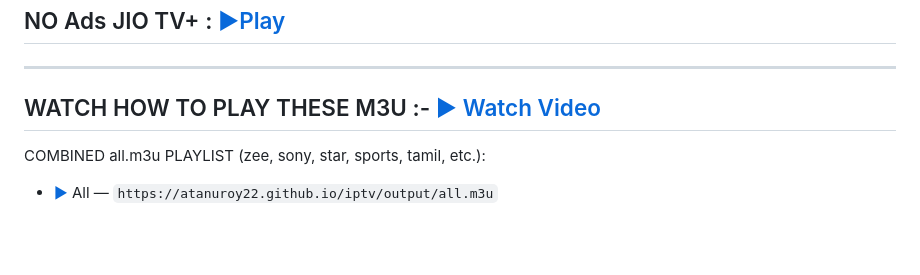
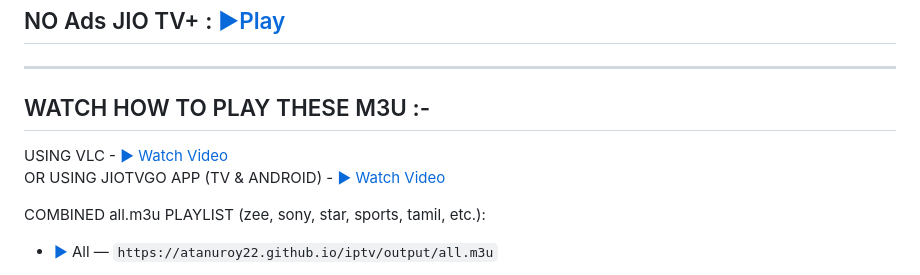
Before and after one commit to atanuroy22/iptv, a Markdown page: README.md, the part around the change. Drawn GitHub-style; blank space fills up the shorter version.

Commit message:
Add jiotvgo app readme

```diff
--- a/README.md
+++ b/README.md
@@ -4,7 +4,10 @@
 
 ---
 
-## WATCH HOW TO PLAY THESE M3U :- [▶ Watch Video](https://atanuroy22.github.io/iptv/player/play.html)
+## WATCH HOW TO PLAY THESE M3U :-
+USING VLC - [▶ Watch Video](https://atanuroy22.github.io/iptv/player/play.html)
+<br>OR
+USING JIOTVGO APP (TV & ANDROID) - [▶ Watch Video](https://atanuroy22.github.io/iptv/player/play2.html)
 
 COMBINED all.m3u PLAYLIST (zee, sony, star, sports, tamil, etc.): <br>
 - [▶](https://atanuroy22.github.io/iptv/player/index.html?url=https://atanuroy22.github.io/iptv/output/all.m3u) All — `https://atanuroy22.github.io/iptv/output/all.m3u`
```
